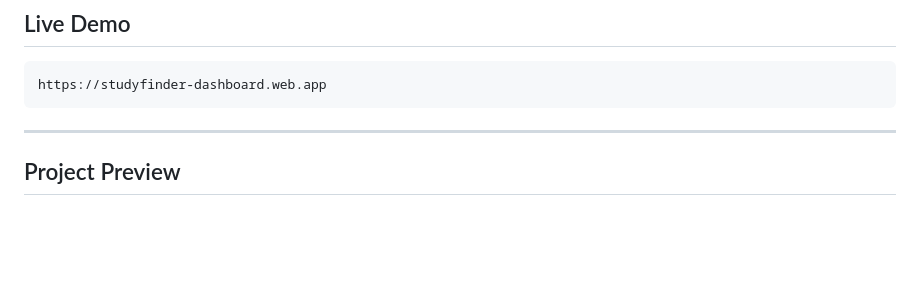
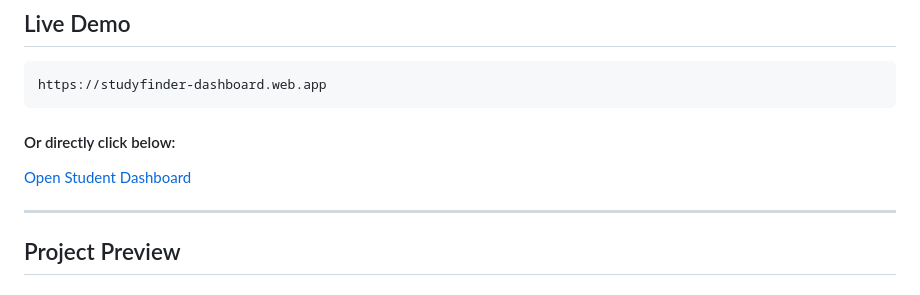
Before and after one commit to amberm1286-cyber/studyfinder-dashboard, a Markdown page: README.md, the part around the change. Drawn GitHub-style; blank space fills up the shorter version.

````diff
--- a/README.md
+++ b/README.md
@@ -11,6 +11,10 @@ It helps students organize tasks, notes, study sessions, focus time, exams, reso
 ```text
 https://studyfinder-dashboard.web.app
 ```
+
+#### Or directly click below:
+
+[Open Student Dashboard](https://studyfinder-dashboard.web.app)
 
 ---
 
````
